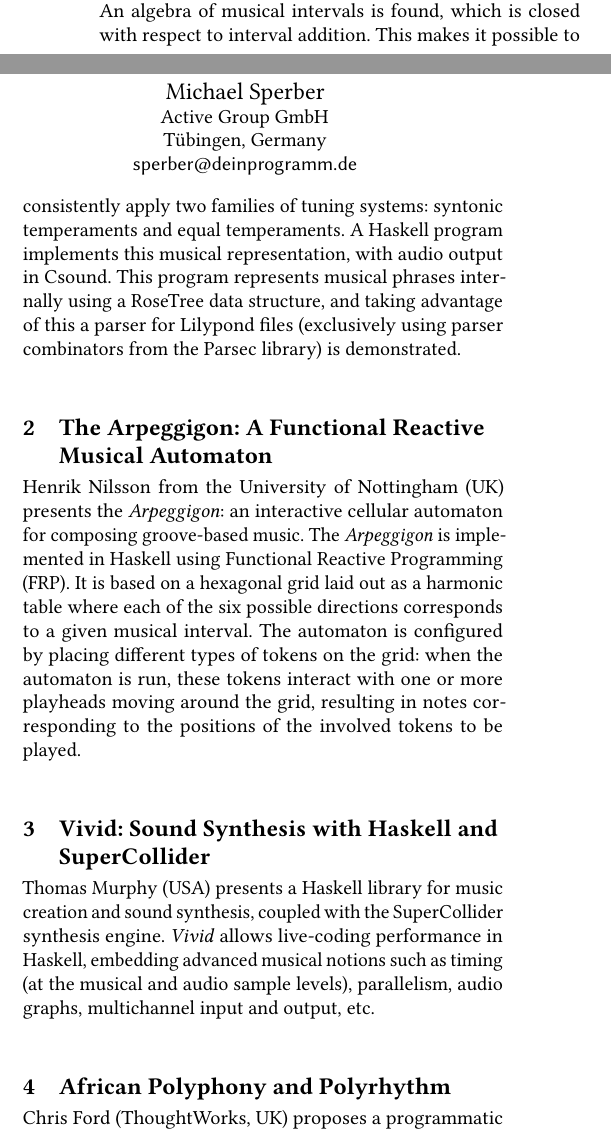
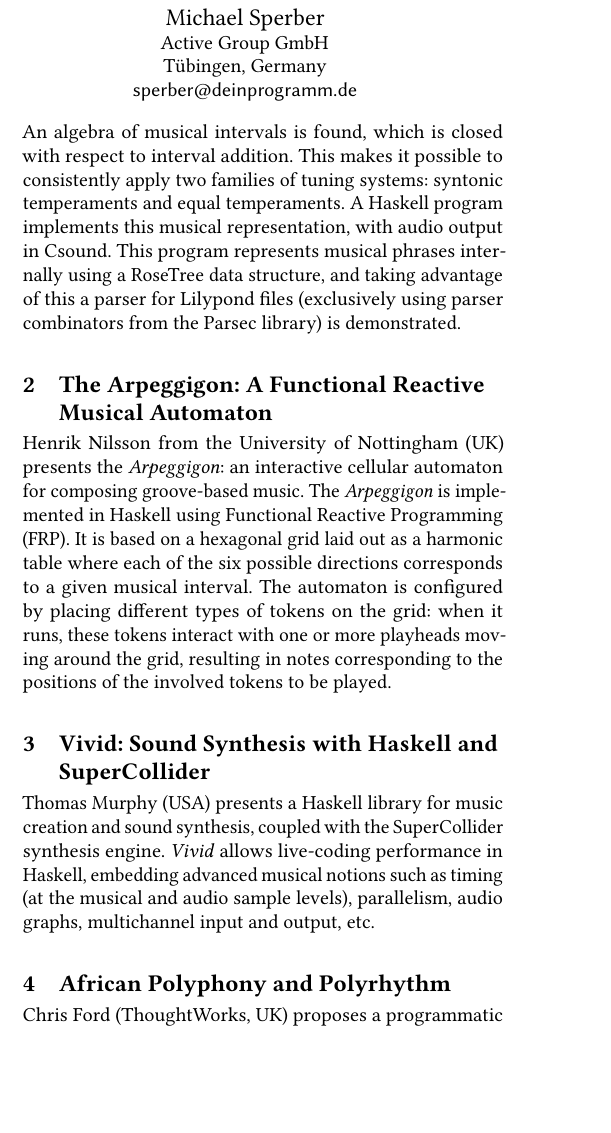
Before and after one commit to functional-art/farm2017, a LaTeX paper (demo-summary/farm17-demo-summary.tex): two parts of the columns of page 1 of 2 before the commit and part of one column of page 1 of 2 after it, the two joined at a grey line, cut so that both start at the same text, the shorter picture padded with empty space. Compiled offline with pdfLaTeX.

Commit message:
demo summary - submitted version

```diff
--- a/demo-summary/farm17-demo-summary.tex
+++ b/demo-summary/farm17-demo-summary.tex
@@ -274,7 +275,7 @@ represents musical phrases internally using a RoseTree data structure, and takin
 % http://3.bp.blogspot.com/-3y_90L4_Psk/T5TJ9zIYrfI/AAAAAAAAO40/RyT6CCznGj0/s1600/split+keys+harpsichord+c1620.jpg
 %or one of the images on https://en.wikipedia.org/wiki/Split_sharp
 
-
+\bigskip
 \section{The Arpeggigon: A Functional Reactive Musical Automaton}
 
 Henrik Nilsson from the University of Nottingham (UK) presents the \textit{Arpeggigon}:
@@ -284,7 +285,7 @@ The \textit{Arpeggigon} is implemented in Haskell using Functional Reactive Prog
 %
 It is based on a hexagonal grid laid out as a harmonic table where each of the six possible directions corresponds to a given musical interval.
 %The automaton is configured by placing different types of tokens interacting on the grid, and runs by playing notes while some of these token perform moves on the grid.
-The automaton is configured by placing different types of tokens on the grid: when the automaton is run, these tokens interact with one or more playheads moving around the grid, resulting in notes corresponding to the positions of the involved tokens to be played.
+The automaton is configured by placing different types of tokens on the grid: when it runs, these tokens interact with one or more playheads moving around the grid, resulting in notes corresponding to the positions of the involved tokens to be played.
 
 %\begin{figure}[h!]
 %\includegraphics[width=.98\columnwidth]{./arpeggigon.png}
@@ -292,12 +293,13 @@ The automaton is configured by placing different types of tokens on the grid: wh
 %The Arpeggigon by H. Nilsson.}
 %\end{figure}
 
-
+\bigskip
 \section{Vivid: Sound Synthesis with Haskell and SuperCollider}
 
 Thomas Murphy (USA) presents a Haskell library for music creation and sound synthesis, coupled with the SuperCollider synthesis engine.
 \textit{Vivid} allows live-coding performance in Haskell, embedding advanced musical notions such as timing (at the musical and audio sample levels), parallelism, audio graphs, multichannel input and output, etc.
 
+\bigskip
 \section{African Polyphony and Polyrhythm}
 
 Chris Ford (ThoughtWorks, UK) proposes a programmatic approach to non-Western music analysis and representation, using functional programming to revisit ethnomusicologist Simha Arom's work and insights on Central African polyphony.
```
Also changed, not shown: demo-summary/farm17-demo-summary.pdf (added), demo-summary/farm17-demo-summary.tex (5 more changed lines).
